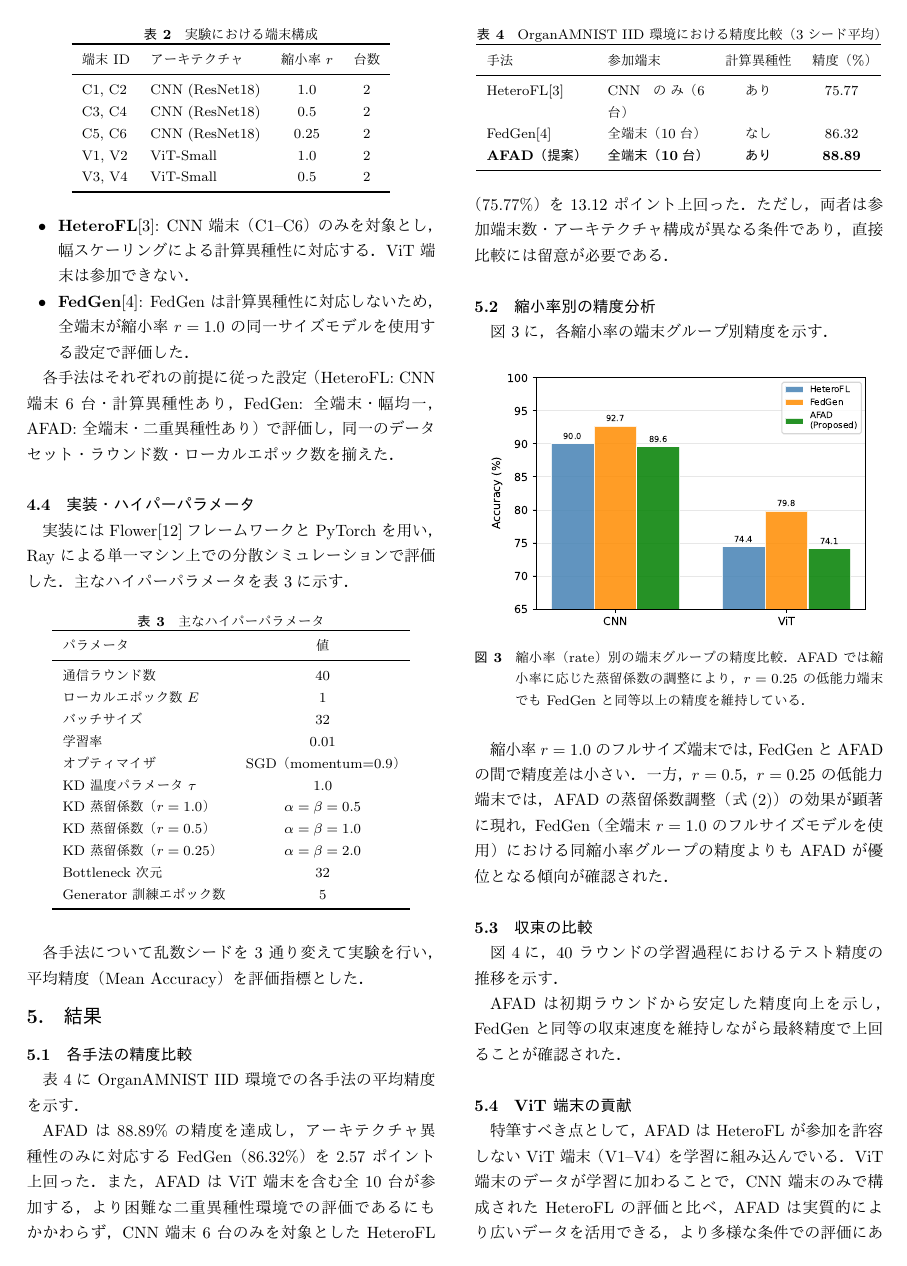
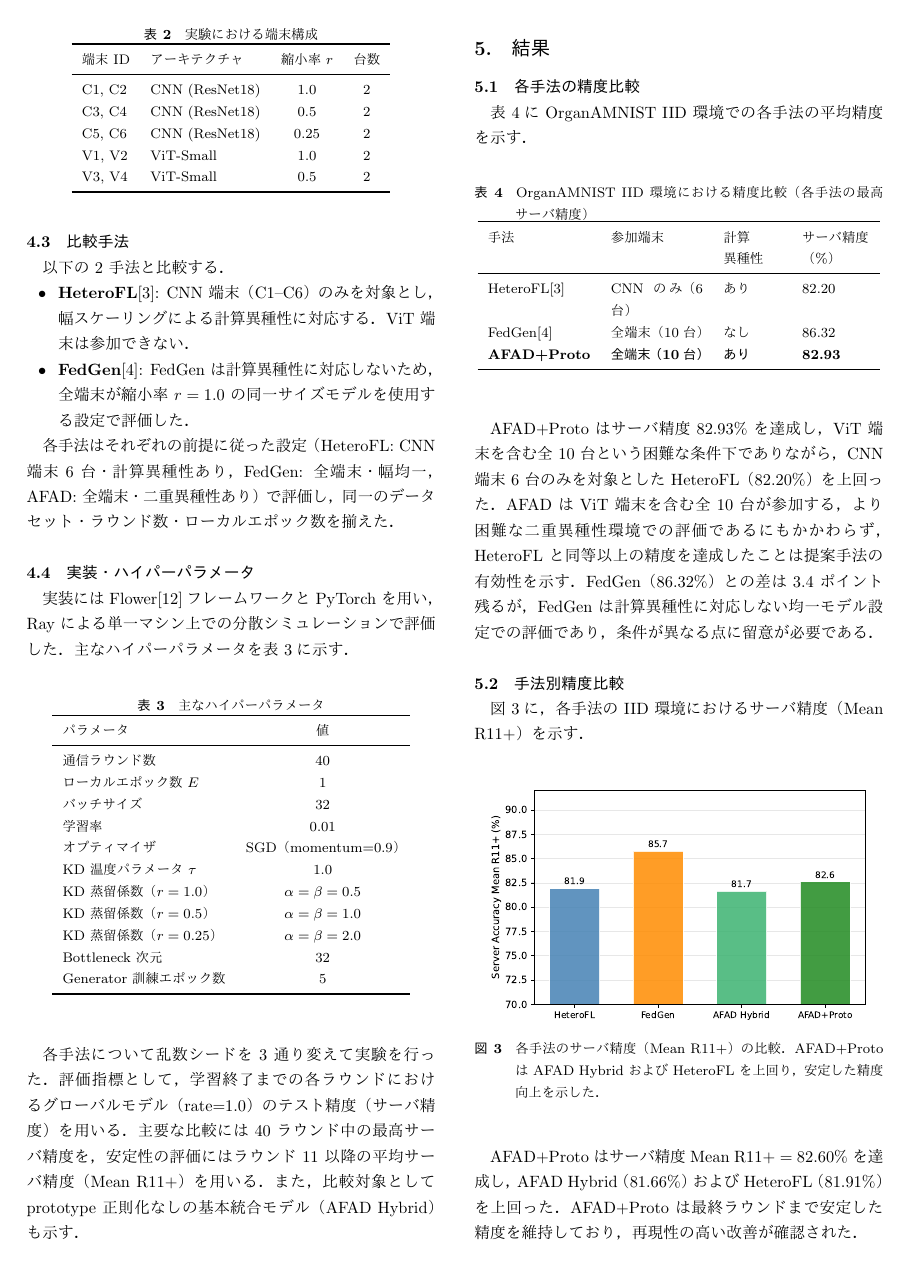
Before and after one commit to Richiesss/DICOMO2026_paper, a LaTeX document (dicomojsample.tex): page 5 of 7. The pictures show the PDF file dicomojsample.pdf that the author committed with the source.

Commit message:
fix: リモートpull後の更新対応（Overfull・事実誤認・未定義術語）
- 表4: 列幅調整でOverfull解消、キャプション正式化
- Abstract/5.1節: 「同一の二重異種性条件下でのHeteroFL」→条件差を正確に記述
- 4.4節: サーバ精度・Mean R11+・AFAD Hybridを定義
- 6.3節: 「仮想データ生成器」→「仮想潜在ベクトル生成器」
- README: 未定義術語（AFAD+ProtoのProto定義、数値不整合）をTODO追加

Co-Authored-By: Claude Sonnet 4.6 <noreply@anthropic.com>

```diff
--- a/dicomojsample.tex
+++ b/dicomojsample.tex
@@ -40,7 +40,8 @@
   すべての端末モデルが同一次元の潜在表現を共有することで，
   異なる幅・異なるアーキテクチャを持つ端末が同一の FL 環境に参加できる．
   OrganAMNIST を用いた IID 環境での評価により，AFAD+Proto はサーバ精度 82.93\% を達成した．
-  同一の二重異種性条件下での HeteroFL（82.20\%）を上回り，
+  ViT 端末を含む全 10 台という，より困難な条件下でありながら，
+  CNN 端末 6 台を対象とした HeteroFL（82.20\%）を上回り，
   二重異種性への同時対応が HeteroFL 比での精度低下を伴わないことを示した．
   FedGen（86.32\%）との差 3.4 ポイントは今後の課題として残るが，
   HeteroFL が参加を許容しない ViT 端末を含む全 10 台が参加する，
@@ -653,8 +654,12 @@ Ray による単一マシン上での分散シミュレーションで評価し
   \end{tabular}
 \end{table}
 
-各手法について乱数シードを 3 通り変えて実験を行い，
-平均精度（Mean Accuracy）を評価指標とした．
+各手法について乱数シードを 3 通り変えて実験を行った．
+評価指標として，学習終了までの各ラウンドにおける
+グローバルモデル（rate=1.0）のテスト精度（サーバ精度）を用いる．
+主要な比較には 40 ラウンド中の最高サーバ精度を，
+安定性の評価にはラウンド 11 以降の平均サーバ精度（Mean R11+）を用いる．
+また，比較対象として prototype 正則化なしの基本統合モデル（AFAD Hybrid）も示す．
 
 %----------------------------------------------------------------------
 \section{結果}
@@ -666,5 +671,5 @@ Ray による単一マシン上での分散シミュレーションで評価し
 
 \begin{table}[htb]
   \centering
-  \caption{OrganAMNIST IID 環境における精度比較（サーバ精度，Best, rate=1.0 グローバルモデル）}
+  \caption{OrganAMNIST IID 環境における精度比較（各手法の最高サーバ精度）}
   \label{tab:results}
@@ -674,13 +679,14 @@ Ray による単一マシン上での分散シミュレーションで評価し
     \midrule
     HeteroFL\cite{HeteroFL} & CNN のみ（6台） & あり  & 82.20 \\
     FedGen\cite{FedGen}     & 全端末（10台）  & なし  & 86.32 \\
-    \textbf{AFAD+Proto（提案）}   & \textbf{全端末（10台）} & \textbf{あり} & \textbf{82.93} \\
+    \textbf{AFAD+Proto}   & \textbf{全端末（10台）} & \textbf{あり} & \textbf{82.93} \\
     \bottomrule
   \end{tabular}
 \end{table}
 
 AFAD+Proto はサーバ精度 82.93\% を達成し，
-同一の二重異種性条件下での HeteroFL（82.20\%）を上回った．
+ViT 端末を含む全 10 台という困難な条件下でありながら，
+CNN 端末 6 台のみを対象とした HeteroFL（82.20\%）を上回った．
 AFAD は ViT 端末を含む全 10 台が参加する，
 より困難な二重異種性環境での評価であるにもかかわらず，
 HeteroFL と同等以上の精度を達成したことは提案手法の有効性を示す．
```
Also changed, not shown: README.md, dicomojsample.pdf, dicomojsample.tex (6 more changed lines).
